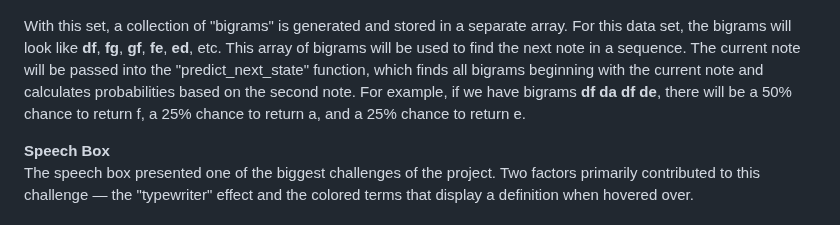
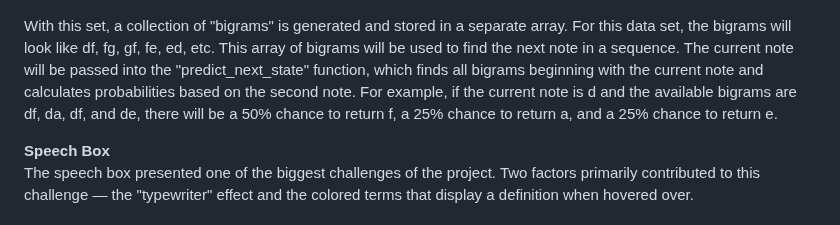
Before and after one commit to robbyae/cpu-gregorian-chant, a Markdown page: README.md, the part around the change. GitHub-like rendering.

```diff
--- a/README.md
+++ b/README.md
@@ -36,7 +36,7 @@ I believe it is important to note that the music is not generated by "AI". It is
 
 ![Dorian data set](/assets/readme/dorian-data.png)
 
-With this set, a collection of "bigrams" is generated and stored in a separate array. For this data set, the bigrams will look like **df**, **fg**, **gf**, **fe**, **ed**, etc. This array of bigrams will be used to find the next note in a sequence. The current note will be passed into the "predict_next_state" function, which finds all bigrams beginning with the current note and calculates probabilities based on the second note. For example, if we have bigrams **df** **da** **df** **de**, there will be a 50% chance to return f, a 25% chance to return a, and a 25% chance to return e.
+With this set, a collection of "bigrams" is generated and stored in a separate array. For this data set, the bigrams will look like df, fg, gf, fe, ed, etc. This array of bigrams will be used to find the next note in a sequence. The current note will be passed into the "predict_next_state" function, which finds all bigrams beginning with the current note and calculates probabilities based on the second note. For example, if the current note is d and the available bigrams are df, da, df, and de, there will be a 50% chance to return f, a 25% chance to return a, and a 25% chance to return e.
 
 **Speech Box**
 <br>
```
